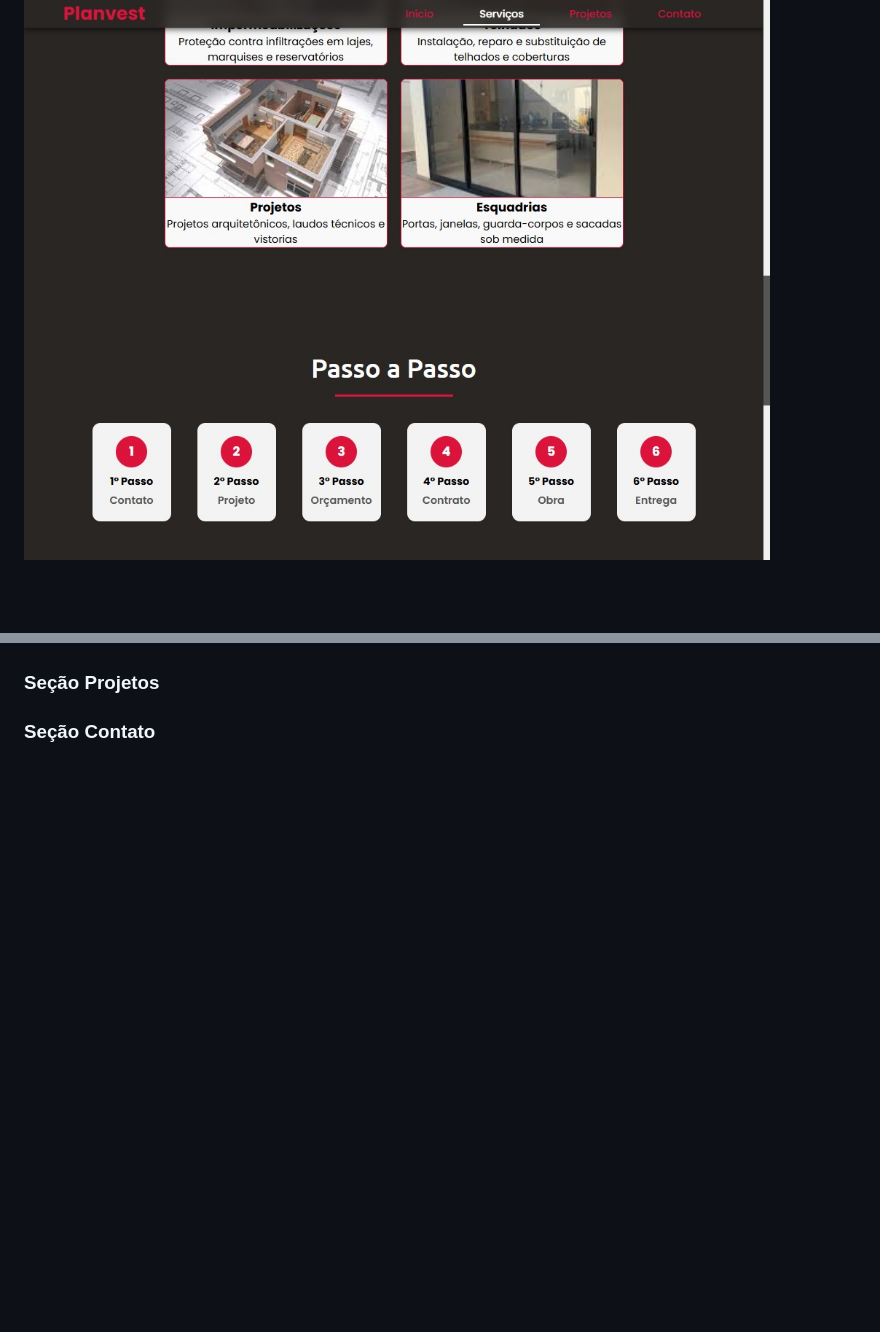
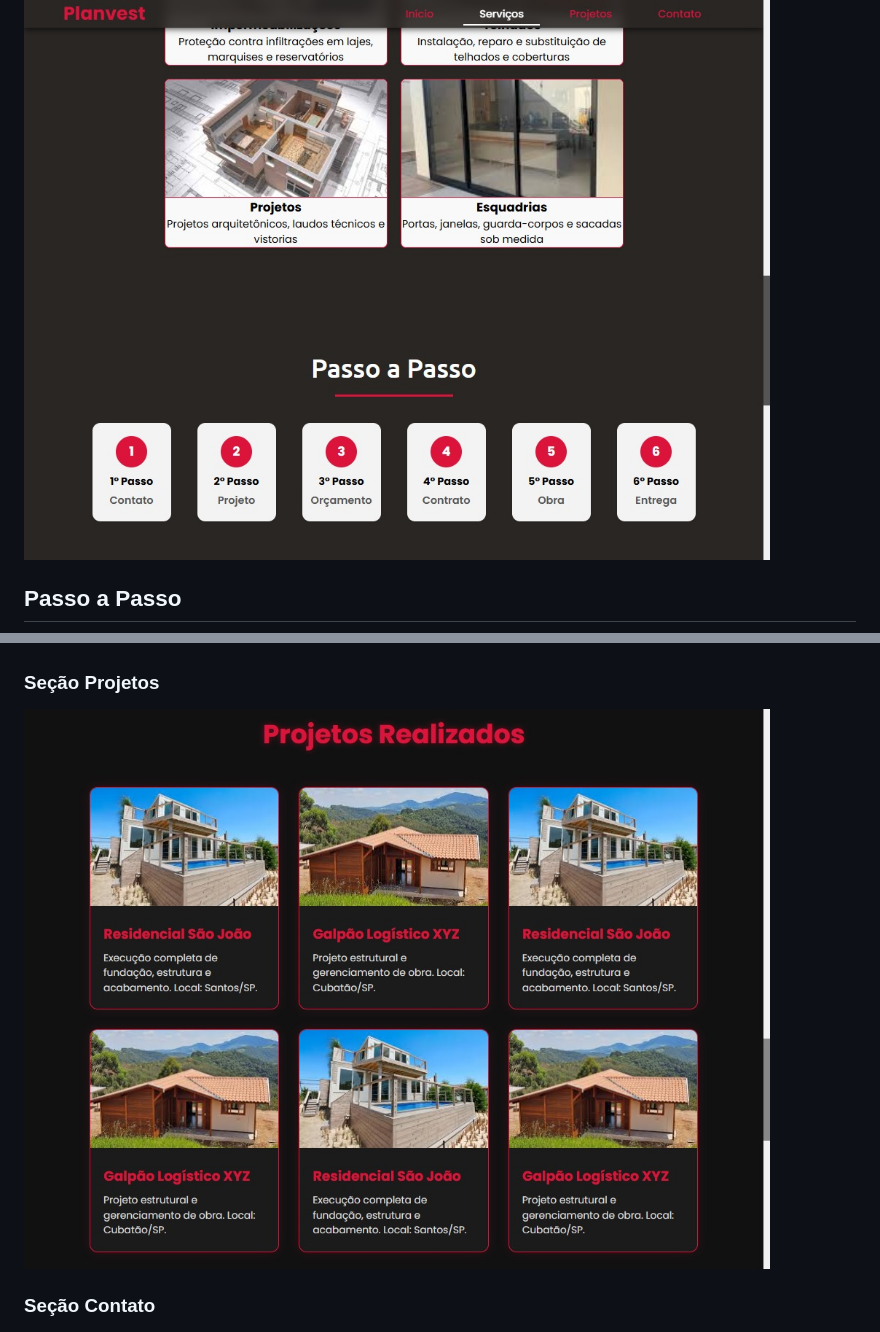
Before and after one commit to gabrielgsouzaDev/Planvest, a Markdown page: README.md, 2 parts joined by grey strips. GitHub-like rendering; pictures changed too: image/Projetos.jpeg; blank space fills up the shorter version.

Commit message:
modifiquei o README.md

```diff
--- a/README.md
+++ b/README.md
@@ -20,9 +20,11 @@ Visual da seção inicial do site, com o nome da empresa e menu de navegação.
 
 ### Seção Serviços
 ![Página Serviços](image/servicos.jpg)
+## Passo a Passo
 ![Página Passo a Passo](image/passo.jpg)
 
 ### Seção Projetos
+![Página Projetos](image/Projetos.jpeg)
 
 ### Seção Contato
 ![Página Contato](image/contato.jpg)
```
